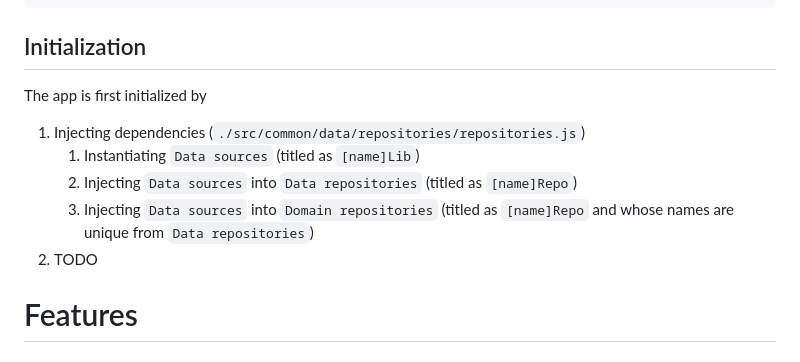
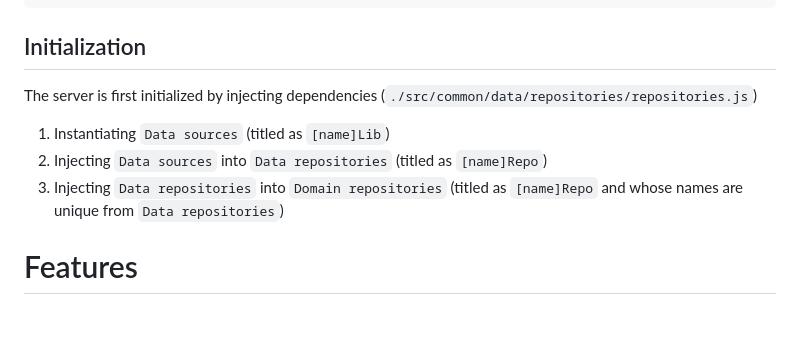
Before and after one commit to SabianF/pure-node, a Markdown page: README.md, the part around the change. Drawn GitHub-style; blank space fills up the shorter version.

Commit message:
docs: readme

```diff
--- a/README.md
+++ b/README.md
@@ -44,12 +44,10 @@ A zero-dependency (totally internal) NodeJS server build
 
 ## Initialization
 
-The app is first initialized by
-1. Injecting dependencies (`./src/common/data/repositories/repositories.js`)
-   1. Instantiating `Data sources` (titled as `[name]Lib`)
-   2. Injecting `Data sources` into `Data repositories` (titled as `[name]Repo`)
-   3. Injecting `Data sources` into `Domain repositories` (titled as `[name]Repo` and whose names are unique from `Data repositories`)
-2. TODO
+The server is first initialized by injecting dependencies (`./src/common/data/repositories/repositories.js`)
+ 1. Instantiating `Data sources` (titled as `[name]Lib`)
+ 2. Injecting `Data sources` into `Data repositories` (titled as `[name]Repo`)
+ 3. Injecting `Data repositories` into `Domain repositories` (titled as `[name]Repo` and whose names are unique from `Data repositories`)
 
 # Features
 
```
